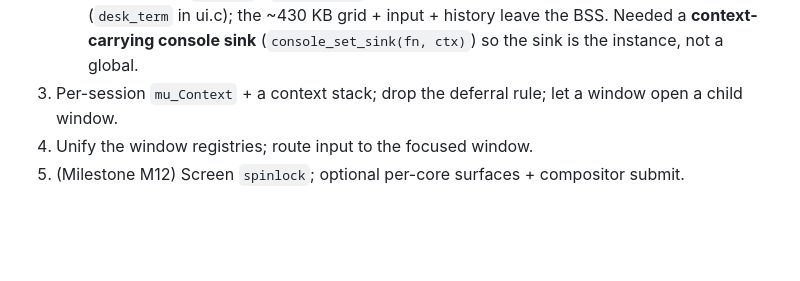
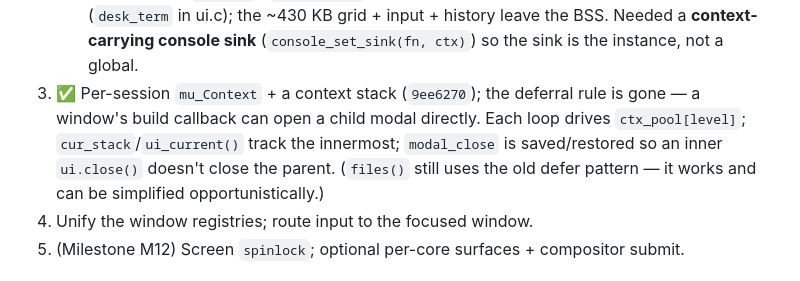
Before and after one commit to jpdarago/juampi-os, a Markdown page: docs/ui.md, the part around the change. Rendered like a GitHub page; blank space fills up the shorter version.

Commit message:
docs: mark per-session mu_Context (deferral rule) done
Co-Authored-By: Claude Opus 4.8 (1M context) <noreply@anthropic.com>

```diff
--- a/docs/ui.md
+++ b/docs/ui.md
@@ -211,8 +211,12 @@ The framebuffer is inherently one shared resource, so "multithreaded UI" means a
      desktop-lifetime arena (`desk_term` in ui.c); the ~430 KB grid + input +
      history leave the BSS. Needed a **context-carrying console sink**
      (`console_set_sink(fn, ctx)`) so the sink is the instance, not a global.
-3. Per-session `mu_Context` + a context stack; drop the deferral rule; let a
-   window open a child window.
+3. ✅ Per-session `mu_Context` + a context stack (`9ee6270`); the deferral rule is
+   gone — a window's build callback can open a child modal directly. Each loop
+   drives `ctx_pool[level]`; `cur_stack`/`ui_current()` track the innermost;
+   `modal_close` is saved/restored so an inner `ui.close()` doesn't close the
+   parent. (`files()` still uses the old defer pattern — it works and can be
+   simplified opportunistically.)
 4. Unify the window registries; route input to the focused window.
 5. (Milestone M12) Screen `spinlock`; optional per-core surfaces + compositor
    submit.
```
Also changed, not shown: docs/reentrancy-audit.md (+2 -2 lines).
